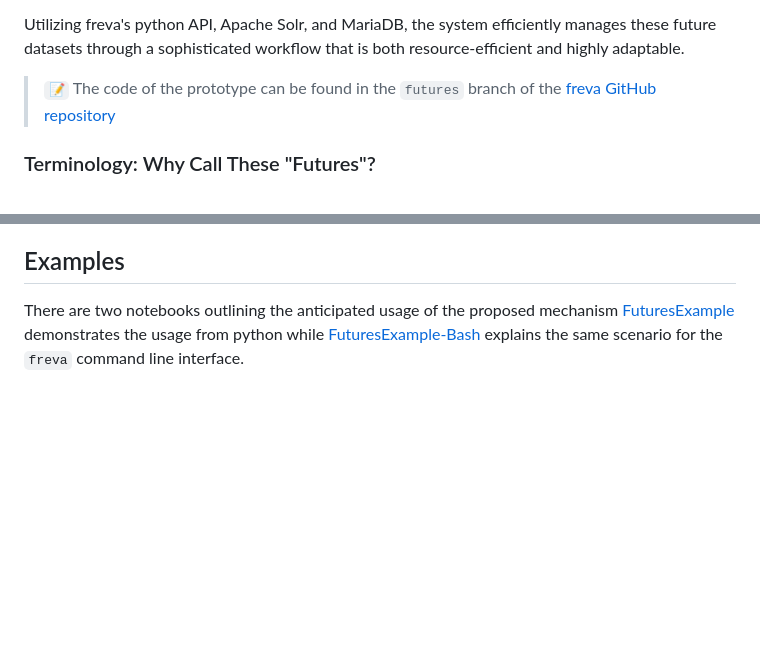
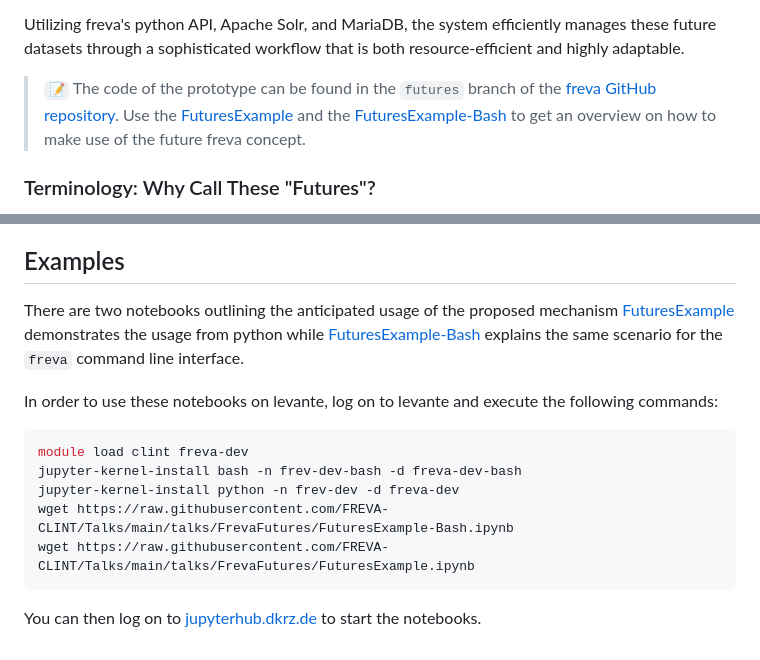
Before and after one commit to FREVA-CLINT/Talks, a Markdown page: talks/FrevaFutures/README.md, 2 parts joined by grey strips. Drawn GitHub-style; blank space fills up the shorter version.

Commit message:
add: jhub instructions

````diff
--- a/talks/FrevaFutures/README.md
+++ b/talks/FrevaFutures/README.md
@@ -16,7 +16,10 @@ manages these future datasets through a sophisticated workflow that is both
 resource-efficient and highly adaptable.
 
 > ``📝`` The code of the prototype can be found in the `futures` branch of
-         the [freva GitHub repository](https://github.com/FREVA-CLINT/freva/tree/futures)
+         the [freva GitHub repository](https://github.com/FREVA-CLINT/freva/tree/futures).
+         Use the [FuturesExample](FuturesExample.ipynb) and
+         the [FuturesExample-Bash](FuturesExample-Bash.ipynb) to get an overview
+         on how to make use of the future freva concept.
 
 ### Terminology: Why Call These "Futures"?
 
@@ -92,3 +95,17 @@ There are two notebooks outlining the anticipated usage of the proposed
 mechanism [FuturesExample](FuturesExample.ipynb) demonstrates the usage from python while
 [FuturesExample-Bash](FuturesExample-Bash.ipynb) explains the same scenario for the `freva`
 command line interface.
+
+In order to use these notebooks on levante, log on to levante and execute the
+following commands:
+
+```console
+module load clint freva-dev
+jupyter-kernel-install bash -n frev-dev-bash -d freva-dev-bash
+jupyter-kernel-install python -n frev-dev -d freva-dev
+wget https://raw.githubusercontent.com/FREVA-CLINT/Talks/main/talks/FrevaFutures/FuturesExample-Bash.ipynb
+wget https://raw.githubusercontent.com/FREVA-CLINT/Talks/main/talks/FrevaFutures/FuturesExample.ipynb
+```
+
+You can then log on to [jupyterhub.dkrz.de](https://jupyterhub.dkrz.de/hub/home)
+to start the notebooks.
````
